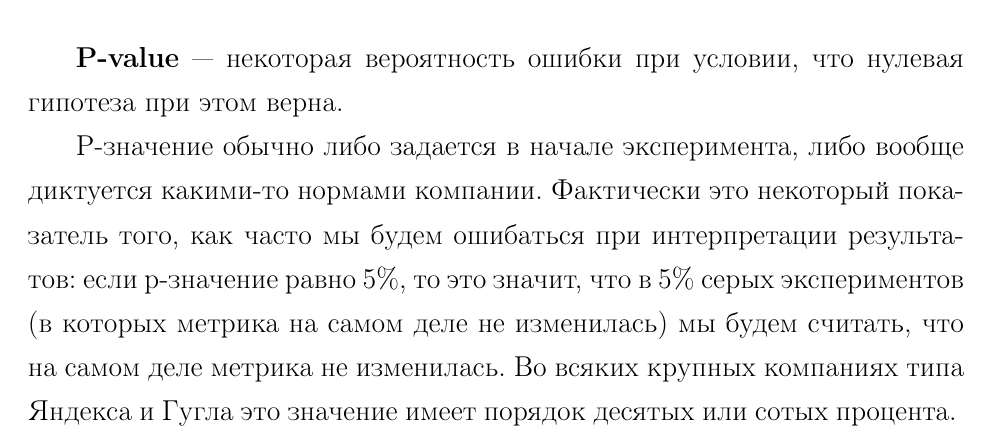
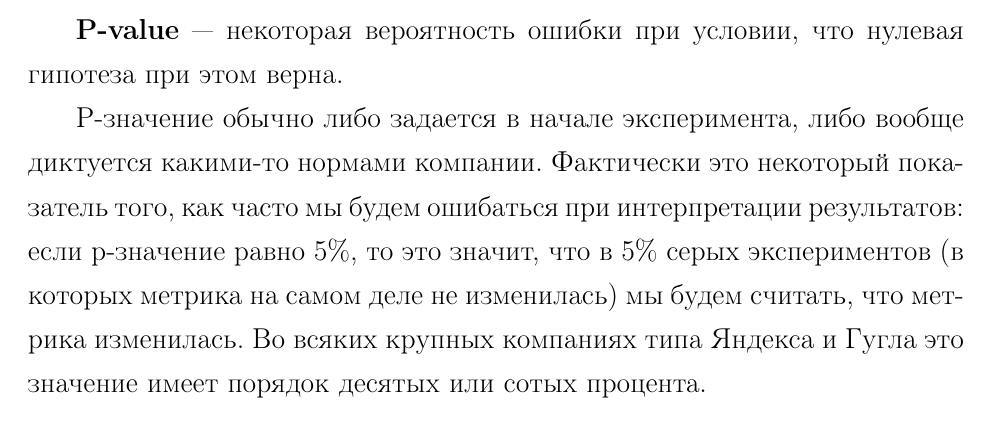
Before and after one commit to f3ss1/PZDA, a LaTeX document (main.tex, which reads TeX_files/26.tex): part of page 55 of 58, cut so that both start at the same text. Compiled offline with pdfLaTeX.

Commit message:
Bug fixes

```diff
--- a/TeX_files/26.tex
+++ b/TeX_files/26.tex
@@ -1,3 +1,3 @@
 \textbf{P-value} --- некоторая вероятность ошибки при условии, что нулевая гипотеза при этом верна.
 
-P-значение обычно либо задается в начале эксперимента, либо вообще диктуется какими-то нормами компании. Фактически это некоторый показатель того, как часто мы будем ошибаться при интерпретации результатов: если p-значение равно 5\%, то это значит, что в 5\% серых экспериментов (в которых метрика на самом деле не изменилась) мы будем считать, что на самом деле метрика не изменилась. Во всяких крупных компаниях типа Яндекса и Гугла это значение имеет порядок десятых или сотых процента.
+P-значение обычно либо задается в начале эксперимента, либо вообще диктуется какими-то нормами компании. Фактически это некоторый показатель того, как часто мы будем ошибаться при интерпретации результатов: если p-значение равно 5\%, то это значит, что в 5\% серых экспериментов (в которых метрика на самом деле не изменилась) мы будем считать, что метрика изменилась. Во всяких крупных компаниях типа Яндекса и Гугла это значение имеет порядок десятых или сотых процента.
```
Also changed, not shown: main.pdf, 2 other files.
